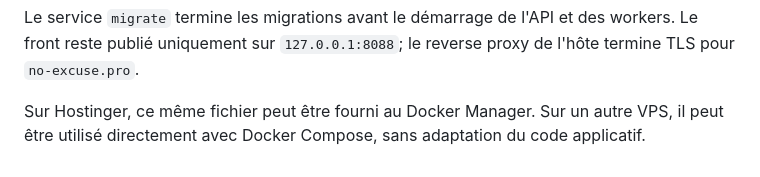
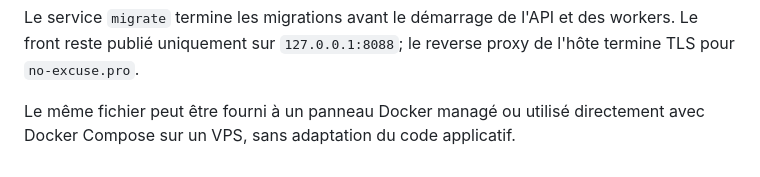
Before and after one commit to Axxon/no-excuse, a Markdown page: docs/public-demo-deployment.md, the part around the change. Drawn GitHub-style.

Commit message:
docs(deploy): keep hosting guidance provider-neutral
Issue: n/a

Why: Installers must be able to deploy No Excuse on any Docker-capable host without provider-specific guidance in the project.

What: Describe managed Docker panels and VPS Compose generically.

Validation: provider-name repository scan (no matches); make remote-config (passed); git diff --check (passed)

```diff
--- a/docs/public-demo-deployment.md
+++ b/docs/public-demo-deployment.md
@@ -63,6 +63,6 @@ Le service `migrate` termine les migrations avant le démarrage de l'API et des
 workers. Le front reste publié uniquement sur `127.0.0.1:8088`; le reverse proxy
 de l'hôte termine TLS pour `no-excuse.pro`.
 
-Sur Hostinger, ce même fichier peut être fourni au Docker Manager. Sur un autre
-VPS, il peut être utilisé directement avec Docker Compose, sans adaptation du
-code applicatif.
+Le même fichier peut être fourni à un panneau Docker managé ou utilisé
+directement avec Docker Compose sur un VPS, sans adaptation du code
+applicatif.
```
